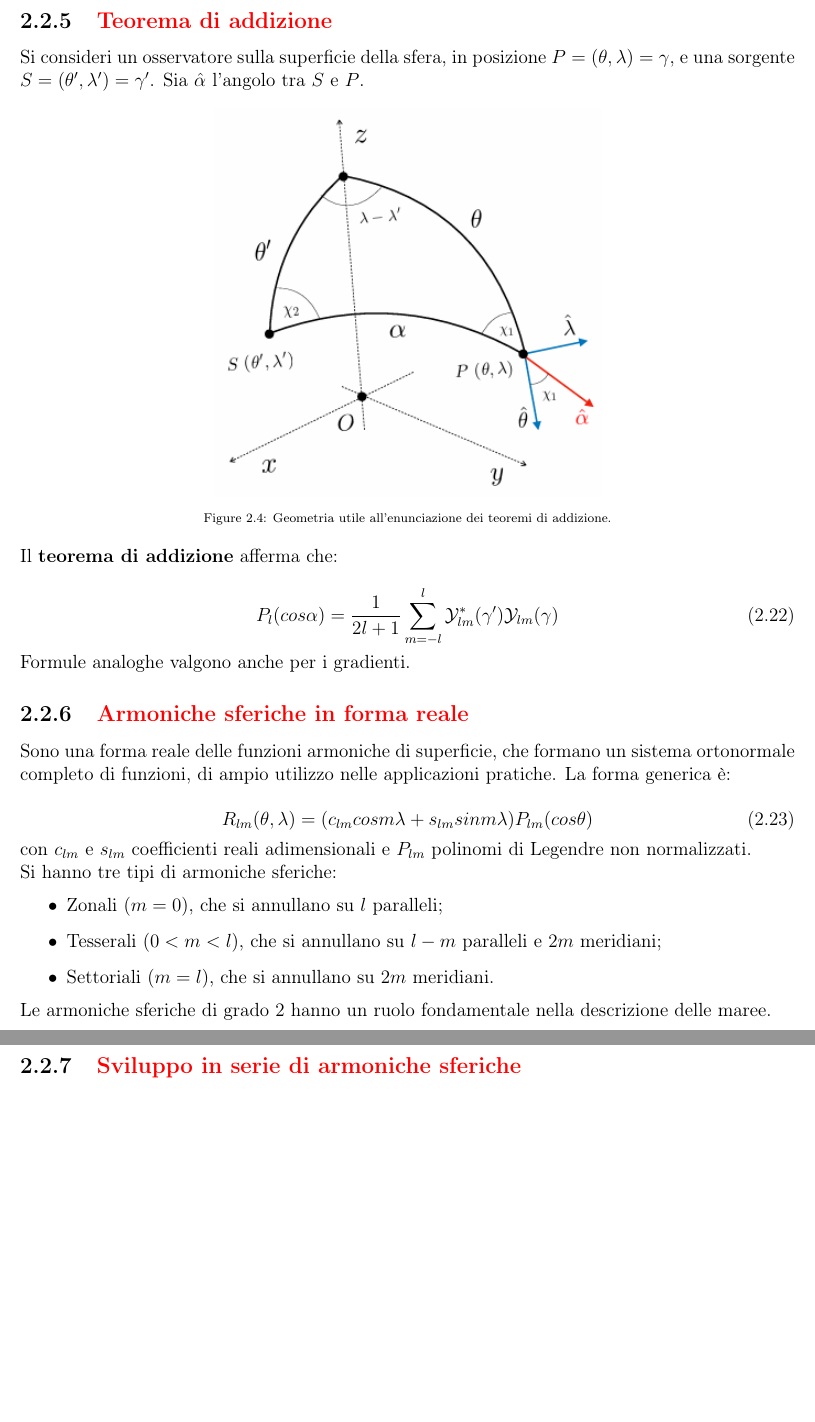
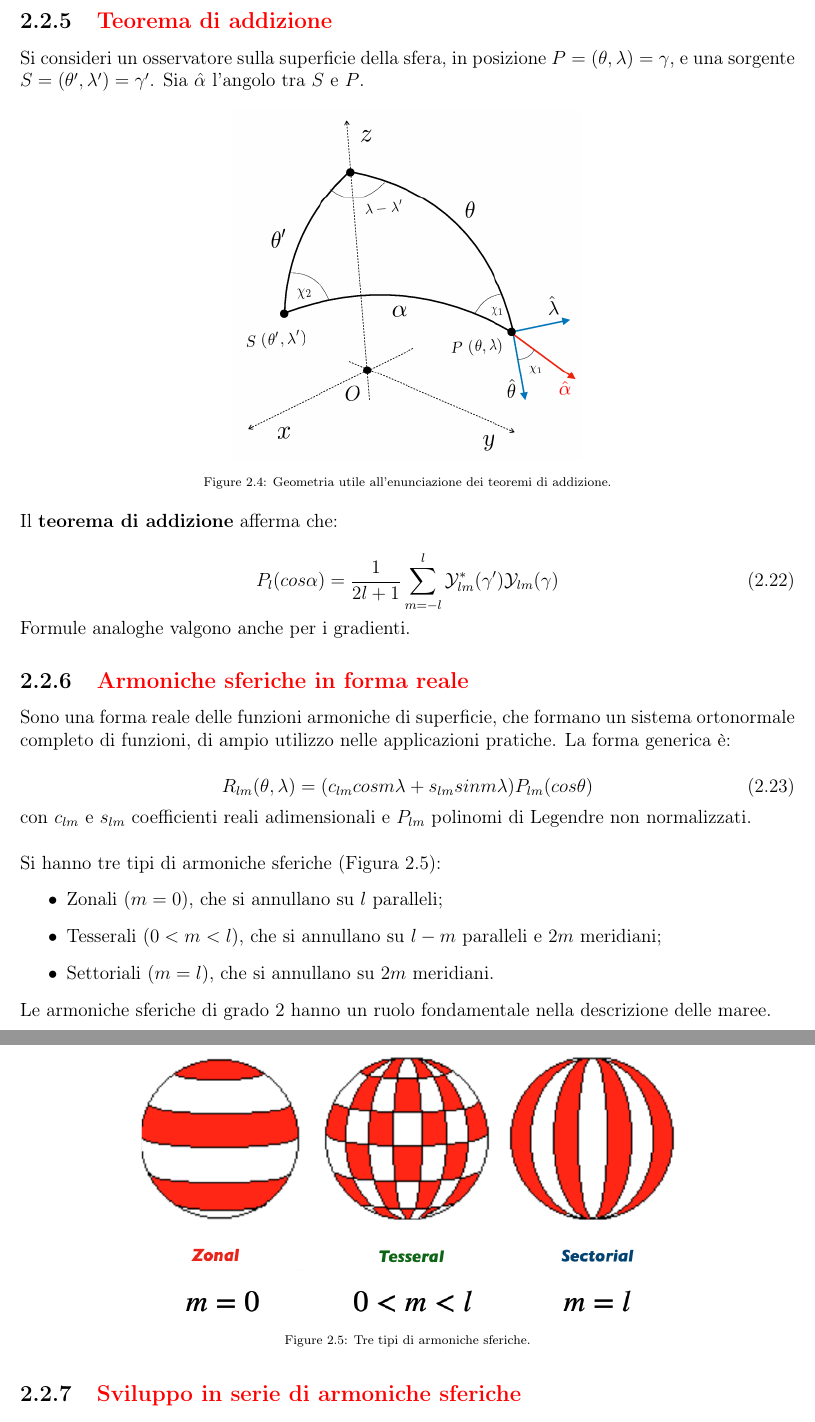
Before and after one commit to fildl/Dispense_Interazioni_nel_Sistema_Terra, a LaTeX book (main.tex): two parts of pages 15 and 16 of 79, joined at a grey line, cut so that both start at the same text, the shorter picture padded with empty space. Compiled offline with pdfLaTeX.

Commit message:
edit: sec 2.2.6

```diff
--- a/main.tex
+++ b/main.tex
@@ -450,7 +450,7 @@ Sia $\hat{\alpha}$ l'angolo tra $S$ e $P$.
 
 \begin{figure}[htb]
     \centering
-    \includegraphics[width=0.5\linewidth]{fig/geometria_sferica.png}
+    \includegraphics[width=0.45\linewidth]{fig/geometria_sferica.png}
     \caption{Geometria utile all'enunciazione dei teoremi di addizione.}
     \label{fig:geometria_sferica}
 \end{figure}
@@ -475,15 +475,23 @@ La forma generica è:
 \end{equation}
 
 \noindent
-con $c_{lm}$ e $s_{lm}$ coefficienti reali adimensionali e $P_{lm}$ polinomi di Legendre non normalizzati.
-
-\noindent Si hanno tre tipi di armoniche sferiche:
+con $c_{lm}$ e $s_{lm}$ coefficienti reali adimensionali e $P_{lm}$ polinomi di Legendre non normalizzati.\\
+
+\noindent
+Si hanno tre tipi di armoniche sferiche (Figura \ref{fig:spherical_harmonics}):
 
 \begin{itemize}
     \item Zonali $(m=0)$, che si annullano su $l$ paralleli;
     \item Tesserali $(0 < m < l)$, che si annullano su $l-m$ paralleli e $2m$ meridiani;
     \item Settoriali $(m=l)$, che si annullano su $2m$ meridiani.
 \end{itemize}
+
+\begin{figure}[h]
+    \centering
+    \includegraphics[width=0.7\linewidth]{fig/spherical_harmonics.png}
+    \caption{Tre tipi di armoniche sferiche.}
+    \label{fig:spherical_harmonics}
+\end{figure}
 
 \noindent Le armoniche sferiche di grado 2 hanno un ruolo fondamentale nella descrizione delle maree.
 
```
Also changed, not shown: fig/spherical_harmonics.png (added), main.tex (10 more changed lines).
